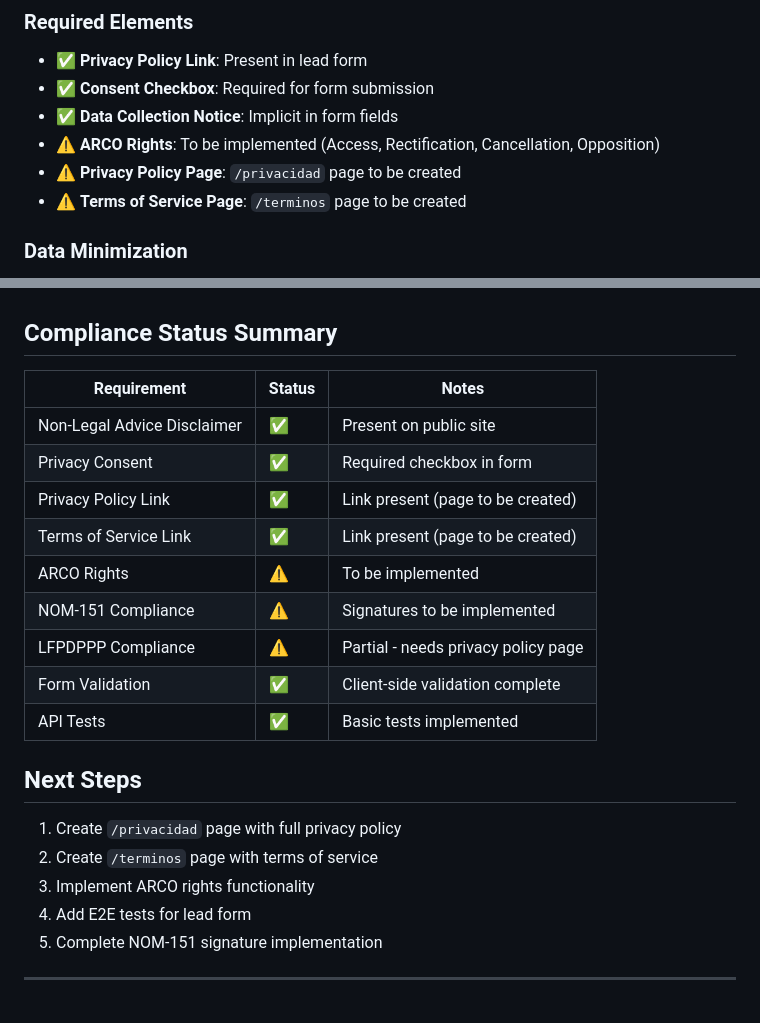
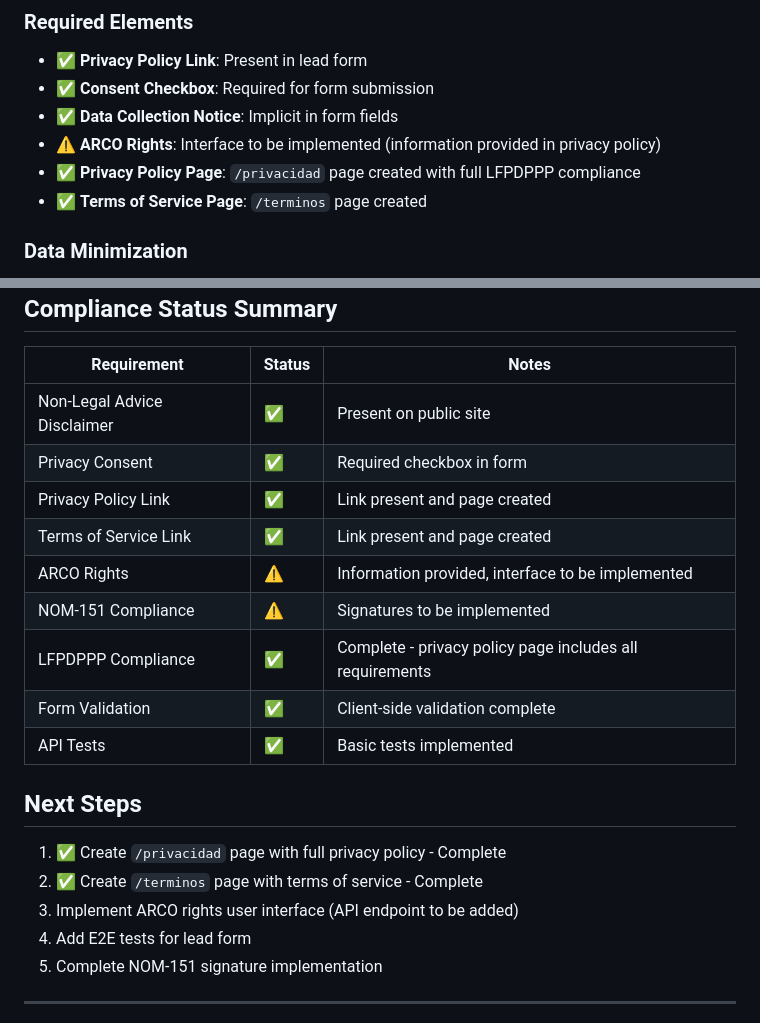
Before and after one commit to rodeli/EH2, a Markdown page: docs/COMPLIANCE-CHECKLIST.md, 2 parts joined by grey strips. Drawn GitHub-style.

```diff
--- a/docs/COMPLIANCE-CHECKLIST.md
+++ b/docs/COMPLIANCE-CHECKLIST.md
@@ -44,9 +44,9 @@ No proporcionamos asesoría legal. Para asesoría legal, consulte con un notario
 - ✅ **Privacy Policy Link**: Present in lead form
 - ✅ **Consent Checkbox**: Required for form submission
 - ✅ **Data Collection Notice**: Implicit in form fields
-- ⚠️ **ARCO Rights**: To be implemented (Access, Rectification, Cancellation, Opposition)
-- ⚠️ **Privacy Policy Page**: `/privacidad` page to be created
-- ⚠️ **Terms of Service Page**: `/terminos` page to be created
+- ⚠️ **ARCO Rights**: Interface to be implemented (information provided in privacy policy)
+- ✅ **Privacy Policy Page**: `/privacidad` page created with full LFPDPPP compliance
+- ✅ **Terms of Service Page**: `/terminos` page created
 
 ### Data Minimization
 
@@ -91,19 +91,19 @@ No proporcionamos asesoría legal. Para asesoría legal, consulte con un notario
 |-------------|--------|-------|
 | Non-Legal Advice Disclaimer | ✅ | Present on public site |
 | Privacy Consent | ✅ | Required checkbox in form |
-| Privacy Policy Link | ✅ | Link present (page to be created) |
-| Terms of Service Link | ✅ | Link present (page to be created) |
-| ARCO Rights | ⚠️ | To be implemented |
+| Privacy Policy Link | ✅ | Link present and page created |
+| Terms of Service Link | ✅ | Link present and page created |
+| ARCO Rights | ⚠️ | Information provided, interface to be implemented |
 | NOM-151 Compliance | ⚠️ | Signatures to be implemented |
-| LFPDPPP Compliance | ⚠️ | Partial - needs privacy policy page |
+| LFPDPPP Compliance | ✅ | Complete - privacy policy page includes all requirements |
 | Form Validation | ✅ | Client-side validation complete |
 | API Tests | ✅ | Basic tests implemented |
 
 ## Next Steps
 
-1. Create `/privacidad` page with full privacy policy
-2. Create `/terminos` page with terms of service
-3. Implement ARCO rights functionality
+1. ✅ Create `/privacidad` page with full privacy policy - Complete
+2. ✅ Create `/terminos` page with terms of service - Complete
+3. Implement ARCO rights user interface (API endpoint to be added)
 4. Add E2E tests for lead form
 5. Complete NOM-151 signature implementation
 
```
Also changed, not shown: docs/CURRENT-STATUS.md (+37 -15 lines).
